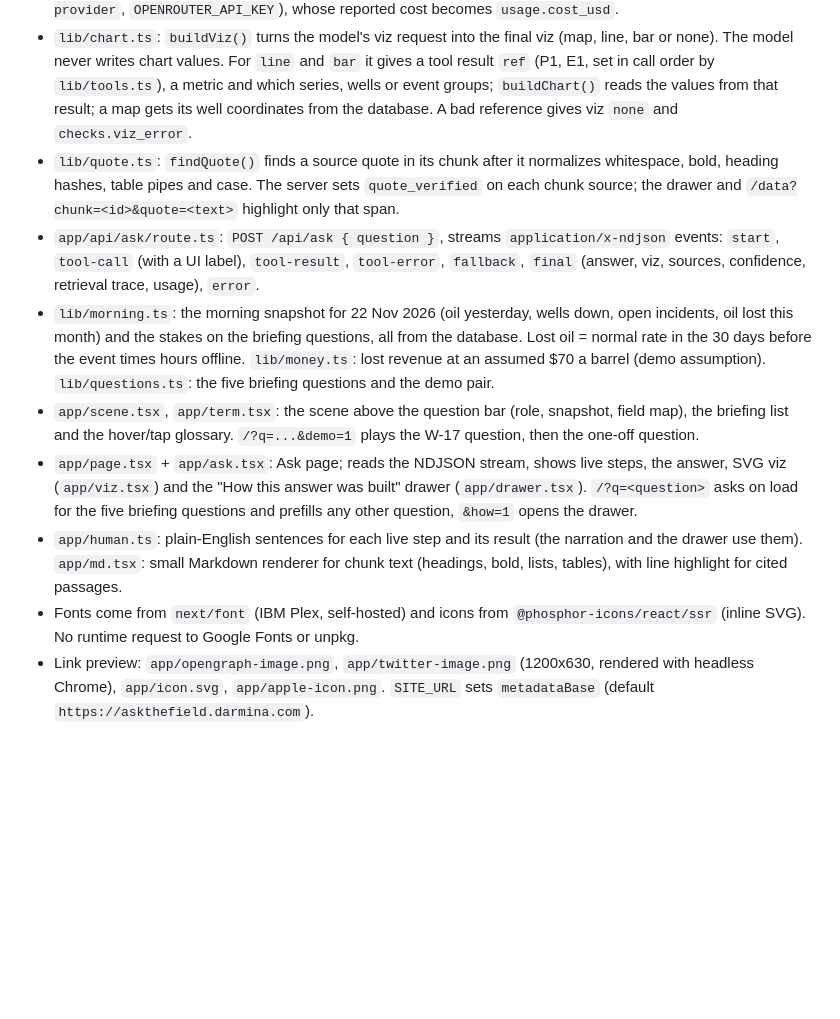
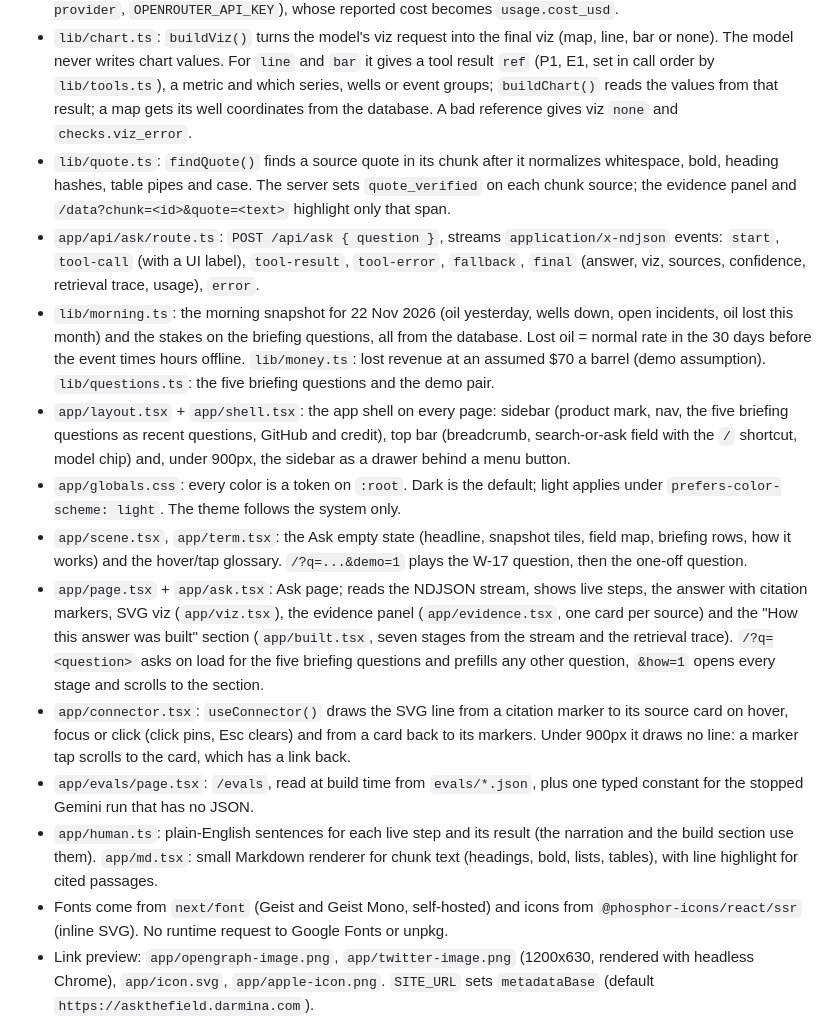
Before and after one commit to rashad/ask-the-field, a Markdown page: AGENTS.md, the part around the change. Drawn GitHub-style; blank space fills up the shorter version.

Commit message:
Docs: layout notes for the new UI files and new screenshots

```diff
--- a/AGENTS.md
+++ b/AGENTS.md
@@ -12,13 +12,17 @@ Ask the Field. Concept prototype: ask questions of synthetic upstream oil and ga
 - `lib/tools.ts`: the four LLM tools (`query_production`, `list_events`, `search_documents`, `get_wells`) with Zod inputs. `makeTools()` returns `{ tools, runs, traces }`: every tool output with its ref, and the retrieval trace of each search. A repeated call (same args, or an earlier complete `list_events`, `get_wells` or `query_production group_by=well` result narrowed by a filter) returns a `RepeatedResult` note instead of hitting the database, and the next step must answer. It also owns `lostOil()` and the `ToolRun` and `EventRow` types.
 - `lib/prompt.ts`: the system prompt, with a scope rule and per-question guidance for the briefing questions. `lib/answer.ts`: `ask()` runs `streamText` (AI SDK, `claude-sonnet-5-5` unless `ASK_MODEL` is set) with the tools and `Output.object` for the final answer, and yields NDJSON events. `claude-*` ids go direct through `@ai-sdk/anthropic` (prompt caching, `effort`); any other id goes through OpenRouter (`@openrouter/ai-sdk-provider`, `OPENROUTER_API_KEY`), whose reported cost becomes `usage.cost_usd`.
 - `lib/chart.ts`: `buildViz()` turns the model's viz request into the final viz (map, line, bar or none). The model never writes chart values. For `line` and `bar` it gives a tool result `ref` (P1, E1, set in call order by `lib/tools.ts`), a metric and which series, wells or event groups; `buildChart()` reads the values from that result; a map gets its well coordinates from the database. A bad reference gives viz `none` and `checks.viz_error`.
-- `lib/quote.ts`: `findQuote()` finds a source quote in its chunk after it normalizes whitespace, bold, heading hashes, table pipes and case. The server sets `quote_verified` on each chunk source; the drawer and `/data?chunk=<id>&quote=<text>` highlight only that span.
+- `lib/quote.ts`: `findQuote()` finds a source quote in its chunk after it normalizes whitespace, bold, heading hashes, table pipes and case. The server sets `quote_verified` on each chunk source; the evidence panel and `/data?chunk=<id>&quote=<text>` highlight only that span.
 - `app/api/ask/route.ts`: `POST /api/ask { question }`, streams `application/x-ndjson` events: `start`, `tool-call` (with a UI label), `tool-result`, `tool-error`, `fallback`, `final` (answer, viz, sources, confidence, retrieval trace, usage), `error`.
 - `lib/morning.ts`: the morning snapshot for 22 Nov 2026 (oil yesterday, wells down, open incidents, oil lost this month) and the stakes on the briefing questions, all from the database. Lost oil = normal rate in the 30 days before the event times hours offline. `lib/money.ts`: lost revenue at an assumed $70 a barrel (demo assumption). `lib/questions.ts`: the five briefing questions and the demo pair.
-- `app/scene.tsx`, `app/term.tsx`: the scene above the question bar (role, snapshot, field map), the briefing list and the hover/tap glossary. `/?q=...&demo=1` plays the W-17 question, then the one-off question.
-- `app/page.tsx` + `app/ask.tsx`: Ask page; reads the NDJSON stream, shows live steps, the answer, SVG viz (`app/viz.tsx`) and the "How this answer was built" drawer (`app/drawer.tsx`). `/?q=<question>` asks on load for the five briefing questions and prefills any other question, `&how=1` opens the drawer.
-- `app/human.ts`: plain-English sentences for each live step and its result (the narration and the drawer use them). `app/md.tsx`: small Markdown renderer for chunk text (headings, bold, lists, tables), with line highlight for cited passages.
-- Fonts come from `next/font` (IBM Plex, self-hosted) and icons from `@phosphor-icons/react/ssr` (inline SVG). No runtime request to Google Fonts or unpkg.
+- `app/layout.tsx` + `app/shell.tsx`: the app shell on every page: sidebar (product mark, nav, the five briefing questions as recent questions, GitHub and credit), top bar (breadcrumb, search-or-ask field with the `/` shortcut, model chip) and, under 900px, the sidebar as a drawer behind a menu button.
+- `app/globals.css`: every color is a token on `:root`. Dark is the default; light applies under `prefers-color-scheme: light`. The theme follows the system only.
+- `app/scene.tsx`, `app/term.tsx`: the Ask empty state (headline, snapshot tiles, field map, briefing rows, how it works) and the hover/tap glossary. `/?q=...&demo=1` plays the W-17 question, then the one-off question.
+- `app/page.tsx` + `app/ask.tsx`: Ask page; reads the NDJSON stream, shows live steps, the answer with citation markers, SVG viz (`app/viz.tsx`), the evidence panel (`app/evidence.tsx`, one card per source) and the "How this answer was built" section (`app/built.tsx`, seven stages from the stream and the retrieval trace). `/?q=<question>` asks on load for the five briefing questions and prefills any other question, `&how=1` opens every stage and scrolls to the section.
+- `app/connector.tsx`: `useConnector()` draws the SVG line from a citation marker to its source card on hover, focus or click (click pins, Esc clears) and from a card back to its markers. Under 900px it draws no line: a marker tap scrolls to the card, which has a link back.
+- `app/evals/page.tsx`: `/evals`, read at build time from `evals/*.json`, plus one typed constant for the stopped Gemini run that has no JSON.
+- `app/human.ts`: plain-English sentences for each live step and its result (the narration and the build section use them). `app/md.tsx`: small Markdown renderer for chunk text (headings, bold, lists, tables), with line highlight for cited passages.
+- Fonts come from `next/font` (Geist and Geist Mono, self-hosted) and icons from `@phosphor-icons/react/ssr` (inline SVG). No runtime request to Google Fonts or unpkg.
 - Link preview: `app/opengraph-image.png`, `app/twitter-image.png` (1200x630, rendered with headless Chrome), `app/icon.svg`, `app/apple-icon.png`. `SITE_URL` sets `metadataBase` (default `https://askthefield.darmina.com`).
 - `app/data`, `app/about`, `app/api/data/*`: read-only data browser (documents, chunks with their first vector values, tables) and the About page, all from the database. `/data?chunk=<id>` highlights a chunk.
 - `lib/cache.ts`, `data/cache/*.json`: recorded runs of the 5 briefing questions, replayed when a key is missing, the daily cap or the rate limit is reached, the API fails, or the live answer takes more than 20 s (reason `slow`). The UI labels every replay.
```
Also changed, not shown: README.md (+2 -2 lines), docs/answer.png, docs/screenshot.png.
